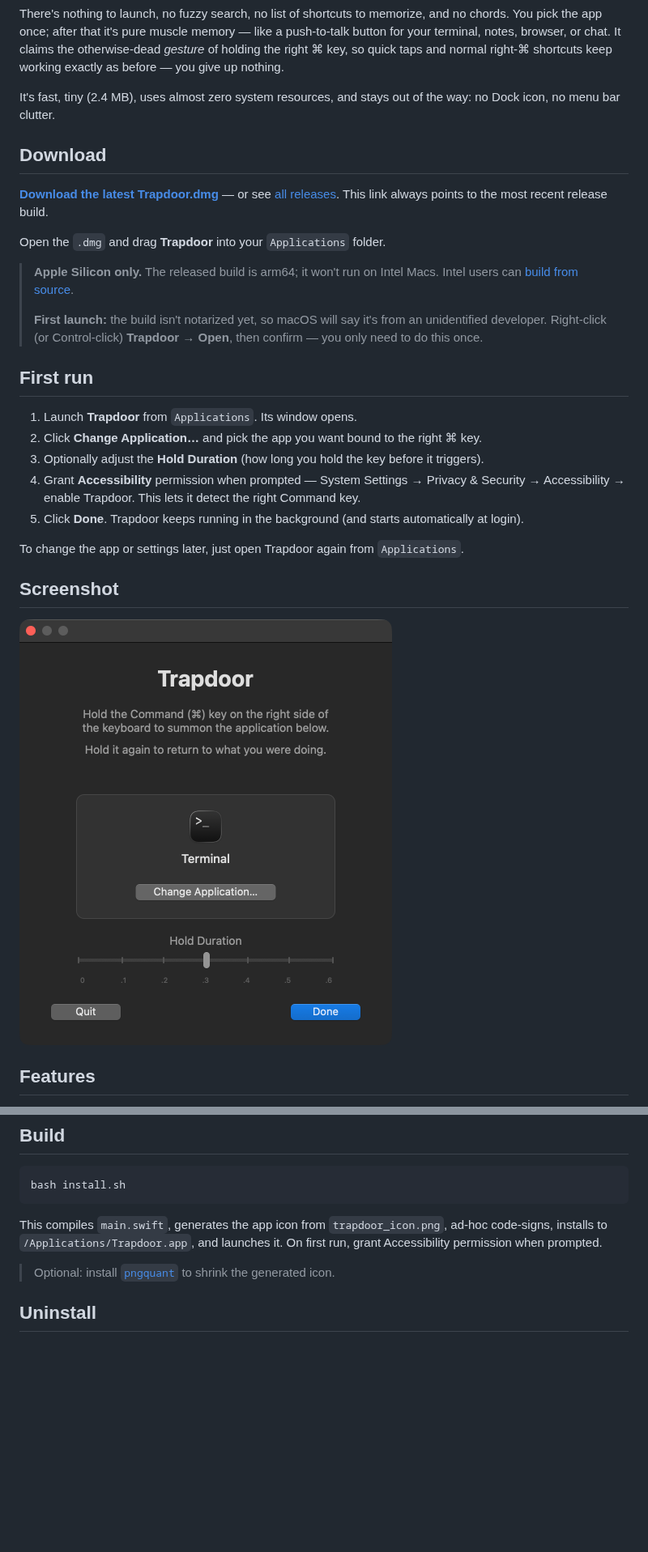
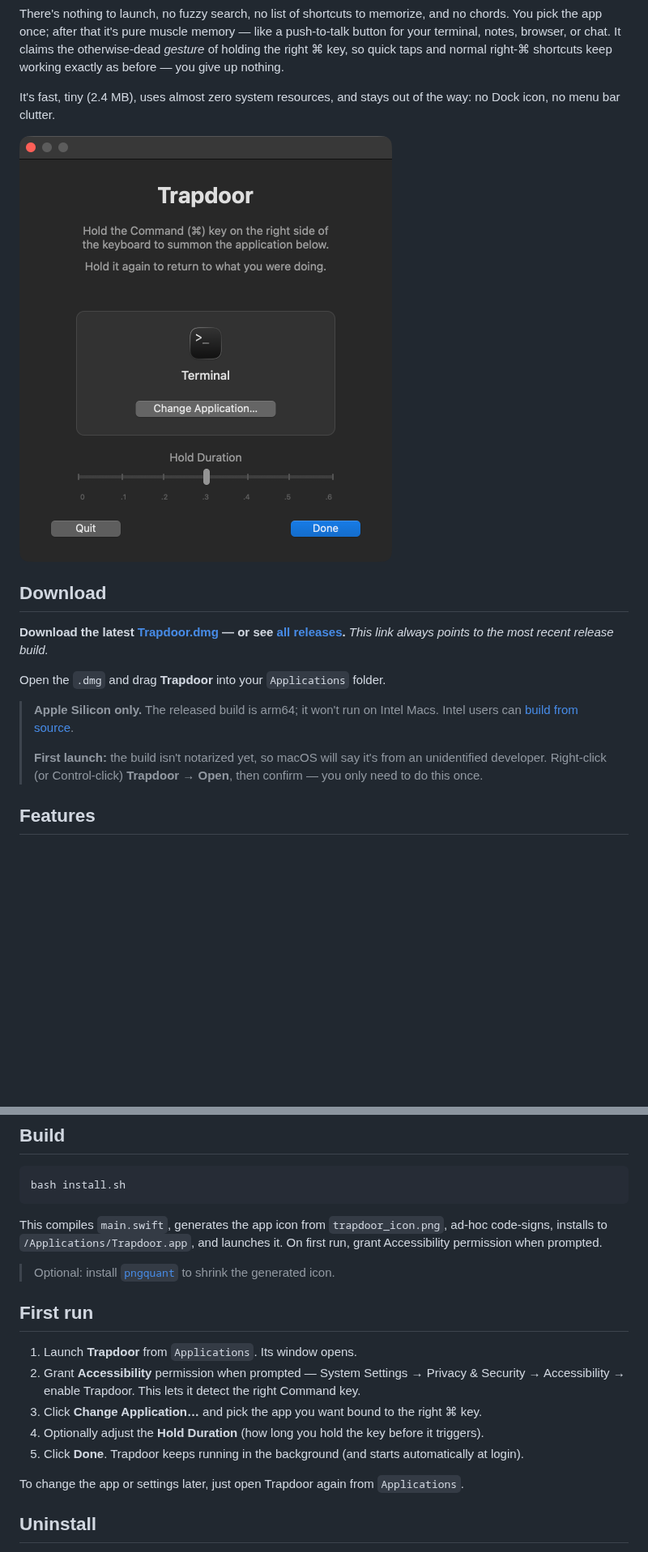
Before and after one commit to grokcodile/key54, a Markdown page: README.md, 2 parts joined by grey strips. Shown at 81% size. GitHub-like rendering; blank space fills up the shorter version.

Commit message:
Revise README for better structure and clarity
Reorganize the README to improve clarity and flow, updating the first run instructions and removing redundant sections.

```diff
--- a/README.md
+++ b/README.md
@@ -10,29 +10,17 @@ There's nothing to launch, no fuzzy search, no list of shortcuts to memorize, an
 
 It's fast, tiny (2.4 MB), uses almost zero system resources, and stays out of the way: no Dock icon, no menu bar clutter.
 
+![Trapdoor settings window](screenshots/settings.png)
+
 ## Download
 
-**[Download the latest Trapdoor.dmg](https://github.com/grokcodile/trapdoor/releases/latest/download/Trapdoor.dmg)** — or see [all releases](https://github.com/grokcodile/trapdoor/releases/latest). This link always points to the most recent release build.
+**Download the latest [Trapdoor.dmg](https://github.com/grokcodile/trapdoor/releases/latest/download/Trapdoor.dmg) — or see [all releases](https://github.com/grokcodile/trapdoor/releases/latest).** *This link always points to the most recent release build.*
 
 Open the `.dmg` and drag **Trapdoor** into your `Applications` folder.
 
 > **Apple Silicon only.** The released build is arm64; it won't run on Intel Macs. Intel users can [build from source](#build).
 >
 > **First launch:** the build isn't notarized yet, so macOS will say it's from an unidentified developer. Right-click (or Control-click) **Trapdoor → Open**, then confirm — you only need to do this once.
-
-## First run
-
-1. Launch **Trapdoor** from `Applications`. Its window opens.
-2. Click **Change Application…** and pick the app you want bound to the right ⌘ key.
-3. Optionally adjust the **Hold Duration** (how long you hold the key before it triggers).
-4. Grant **Accessibility** permission when prompted — System Settings → Privacy & Security → Accessibility → enable Trapdoor. This lets it detect the right Command key.
-5. Click **Done**. Trapdoor keeps running in the background (and starts automatically at login).
-
-To change the app or settings later, just open Trapdoor again from `Applications`.
-
-## Screenshot
-
-![Trapdoor settings window](screenshots/settings.png)
 
 ## Features
 
@@ -71,6 +59,17 @@ bash install.sh
 This compiles `main.swift`, generates the app icon from `trapdoor_icon.png`, ad-hoc code-signs, installs to `/Applications/Trapdoor.app`, and launches it. On first run, grant Accessibility permission when prompted.
 
 > Optional: install [`pngquant`](https://pngquant.org) to shrink the generated icon.
+
+## First run
+
+1. Launch **Trapdoor** from `Applications`. Its window opens.
+2. Grant **Accessibility** permission when prompted — System Settings → Privacy & Security → Accessibility → enable Trapdoor. This lets it detect the right Command key.
+3. Click **Change Application…** and pick the app you want bound to the right ⌘ key.
+4. Optionally adjust the **Hold Duration** (how long you hold the key before it triggers).
+5. Click **Done**. Trapdoor keeps running in the background (and starts automatically at login).
+
+To change the app or settings later, just open Trapdoor again from `Applications`.
+
 
 ## Uninstall
 
```
